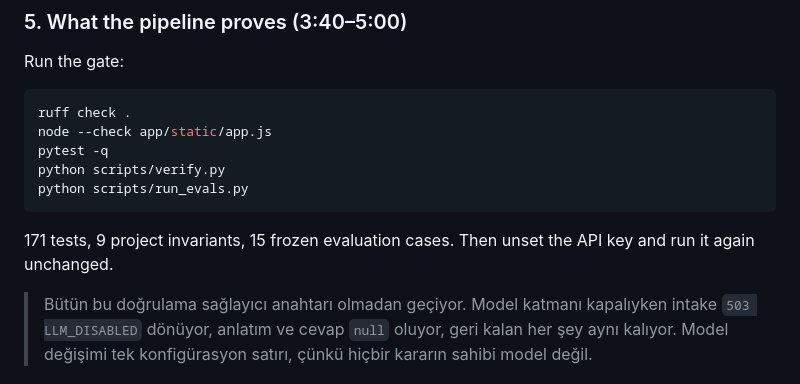
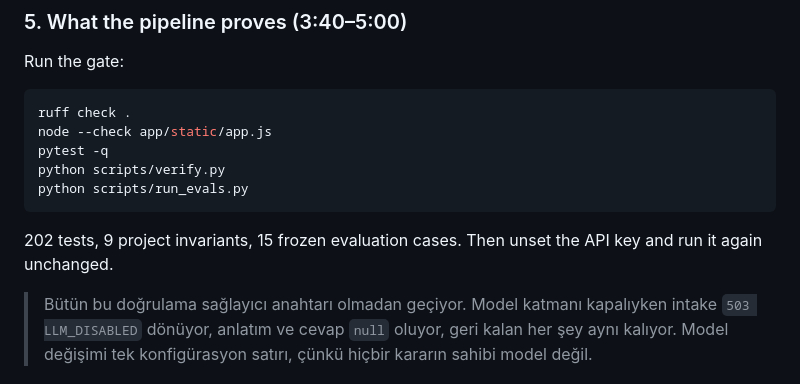
Before and after one commit to MertArtun/valuebridge-procurement-poc, a Markdown page: docs/11_DEMO_SCRIPT.md, the part around the change. GitHub-like rendering.

````diff
--- a/docs/11_DEMO_SCRIPT.md
+++ b/docs/11_DEMO_SCRIPT.md
@@ -113,6 +113,6 @@ python scripts/verify.py
 python scripts/run_evals.py
 ```
 
-171 tests, 9 project invariants, 15 frozen evaluation cases. Then unset the API key and run it again unchanged.
+202 tests, 9 project invariants, 15 frozen evaluation cases. Then unset the API key and run it again unchanged.
 
 > Bütün bu doğrulama sağlayıcı anahtarı olmadan geçiyor. Model katmanı kapalıyken intake `503 LLM_DISABLED` dönüyor, anlatım ve cevap `null` oluyor, geri kalan her şey aynı kalıyor. Model değişimi tek konfigürasyon satırı, çünkü hiçbir kararın sahibi model değil.
````
Also changed, not shown: PROJECT_STATUS.md (+7 -7 lines), README.md (+3 -1 lines).
